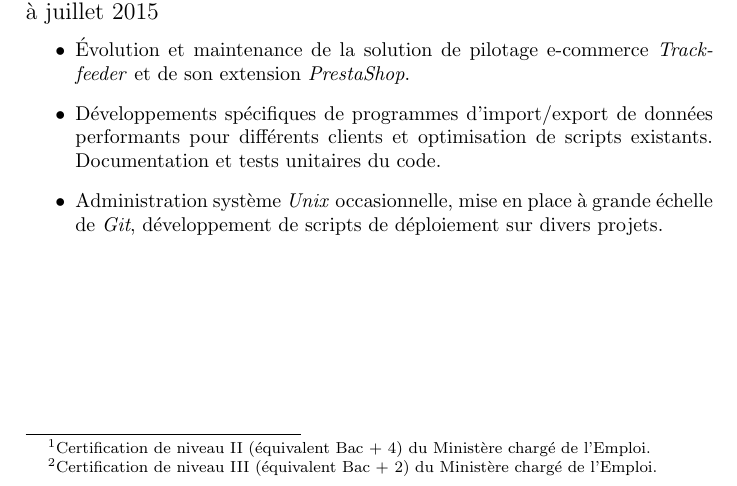
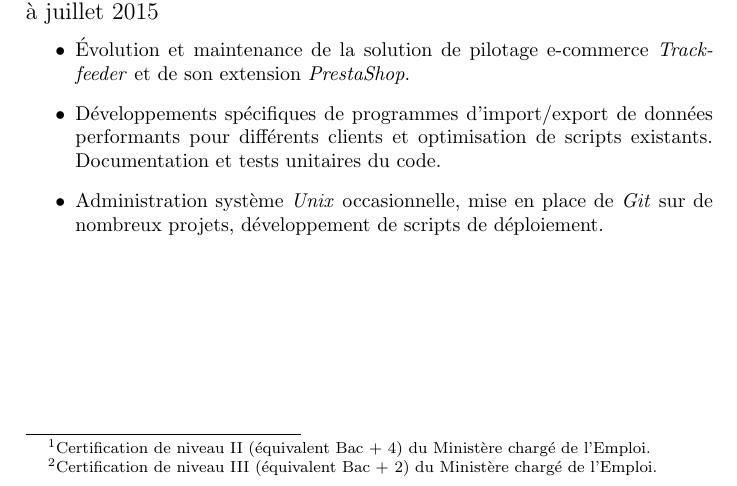
Before and after one commit to valeriangalliat/cv, a LaTeX CV (cv-eic.tex): part of the page, cut so that both start at the same text. Compiled offline with pdfLaTeX.

Commit message:
Fix sentence

```diff
--- a/cv-eic.tex
+++ b/cv-eic.tex
@@ -66,8 +66,8 @@
   données performants pour différents clients et optimisation de scripts
   existants. Documentation et tests unitaires du code.
   \item Administration système \textit{Unix} occasionnelle, mise en
-  place à grande échelle de \textit{Git}, développement de scripts de
-  déploiement sur divers projets.
+  place de \textit{Git} sur de nombreux projets, développement de
+  scripts de déploiement.
 
 \end{itemize}
 
```
